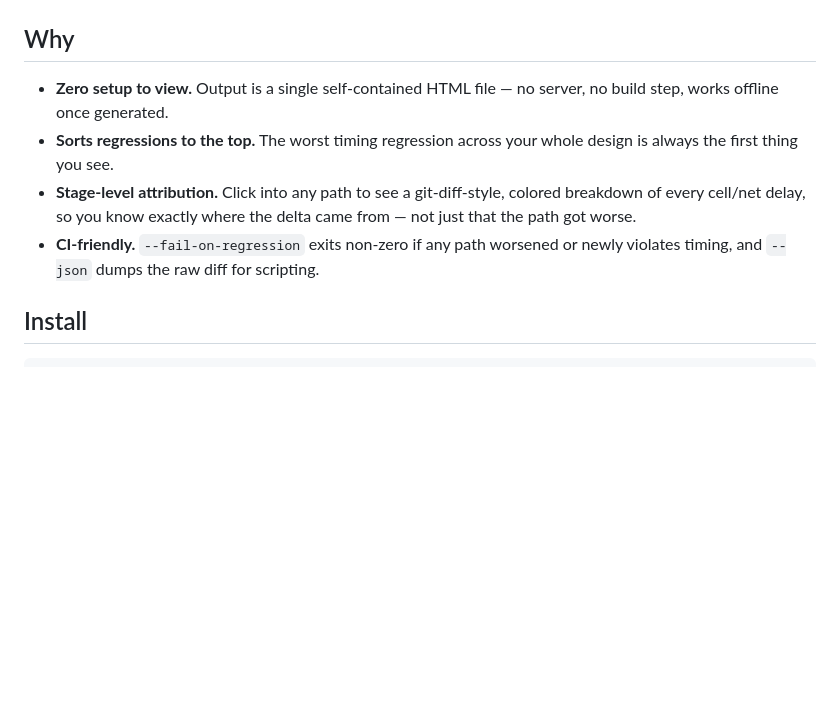
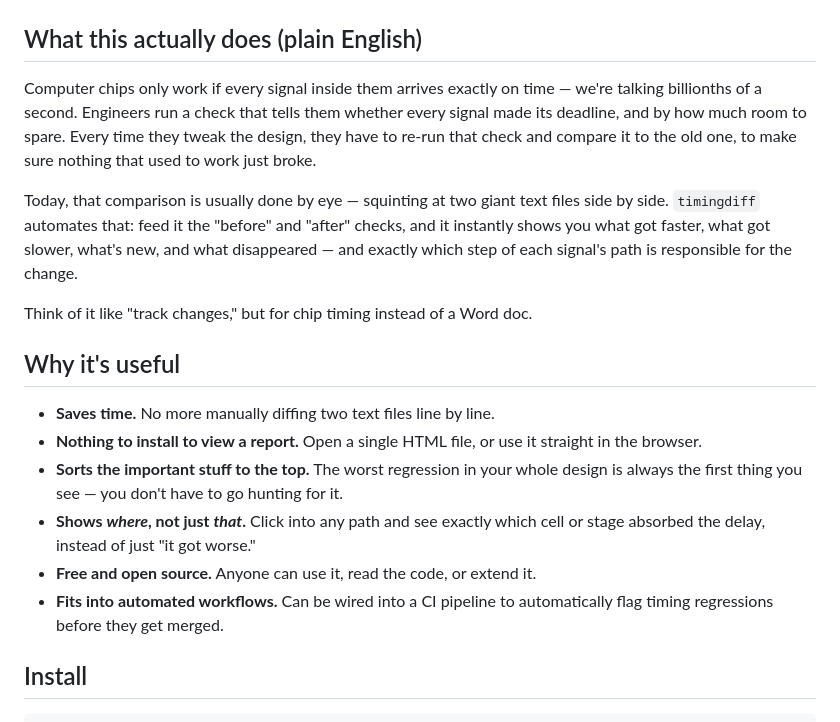
Before and after one commit to gargihosmani/timingdiff, a Markdown page: README.md, the part around the change. Drawn GitHub-style; blank space fills up the shorter version.

Commit message:
add plain-language explanation and advantages

```diff
--- a/README.md
+++ b/README.md
@@ -25,12 +25,30 @@ scan in seconds.
 ![timingdiff expanded row](docs/screenshot-expanded.png)
 </details>
 
-## Why
+## What this actually does (plain English)
 
-- **Zero setup to view.** Output is a single self-contained HTML file — no server, no build step, works offline once generated.
-- **Sorts regressions to the top.** The worst timing regression across your whole design is always the first thing you see.
-- **Stage-level attribution.** Click into any path to see a git-diff-style, colored breakdown of every cell/net delay, so you know exactly where the delta came from — not just that the path got worse.
-- **CI-friendly.** `--fail-on-regression` exits non-zero if any path worsened or newly violates timing, and `--json` dumps the raw diff for scripting.
+Computer chips only work if every signal inside them arrives exactly on time —
+we're talking billionths of a second. Engineers run a check that tells them
+whether every signal made its deadline, and by how much room to spare. Every
+time they tweak the design, they have to re-run that check and compare it to
+the old one, to make sure nothing that used to work just broke.
+
+Today, that comparison is usually done by eye — squinting at two giant text
+files side by side. `timingdiff` automates that: feed it the "before" and
+"after" checks, and it instantly shows you what got faster, what got slower,
+what's new, and what disappeared — and exactly which step of each signal's
+path is responsible for the change.
+
+Think of it like "track changes," but for chip timing instead of a Word doc.
+
+## Why it's useful
+
+- **Saves time.** No more manually diffing two text files line by line.
+- **Nothing to install to view a report.** Open a single HTML file, or use it straight in the browser.
+- **Sorts the important stuff to the top.** The worst regression in your whole design is always the first thing you see — you don't have to go hunting for it.
+- **Shows *where*, not just *that*.** Click into any path and see exactly which cell or stage absorbed the delay, instead of just "it got worse."
+- **Free and open source.** Anyone can use it, read the code, or extend it.
+- **Fits into automated workflows.** Can be wired into a CI pipeline to automatically flag timing regressions before they get merged.
 
 ## Install
 
```
